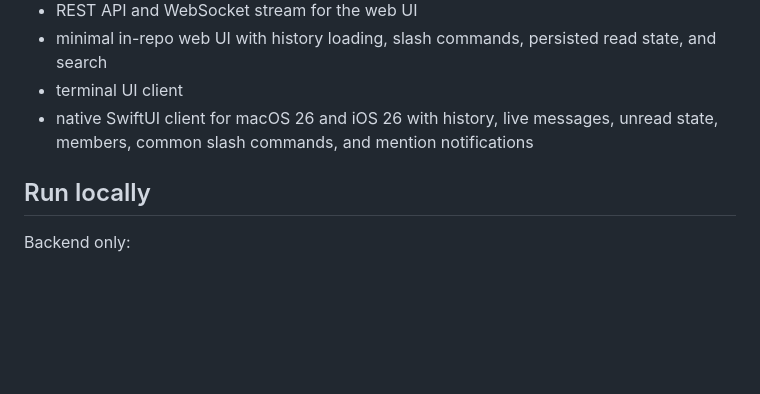
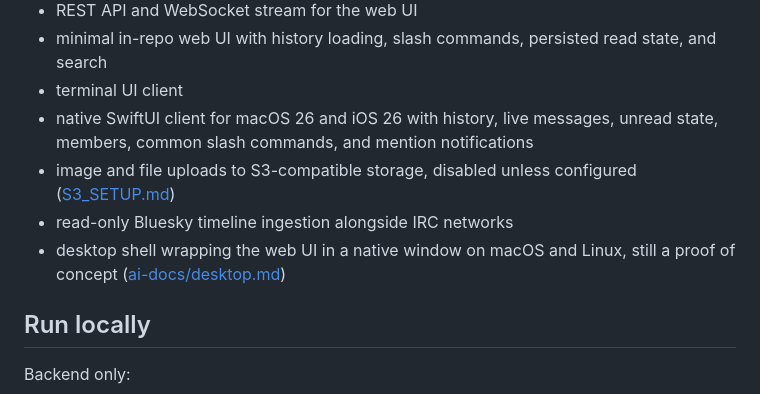
Before and after one commit to lepinkainen/lurker, a Markdown page: README.md, the part around the change. Drawn GitHub-style; blank space fills up the shorter version.

Commit message:
docs(readme): add media uploads, Bluesky, and the desktop shell to Status
Three shipped subsystems were missing from the status list. Each gets one
line pointing at the existing doc rather than describing itself here.

The desktop shell is labelled a proof of concept, matching
ai-docs/desktop.md, and the intro still lists only web, terminal and
Apple as clients, since a window around the web UI is not a fourth
client.

Co-Authored-By: Claude Opus 5 <noreply@anthropic.com>
Claude-Session: https://claude.ai/code/session_01Ls5wQweC7fmhSUeZxfa6Fr

```diff
--- a/README.md
+++ b/README.md
@@ -18,6 +18,9 @@ Current implemented scope includes:
 - minimal in-repo web UI with history loading, slash commands, persisted read state, and search
 - terminal UI client
 - native SwiftUI client for macOS 26 and iOS 26 with history, live messages, unread state, members, common slash commands, and mention notifications
+- image and file uploads to S3-compatible storage, disabled unless configured ([S3_SETUP.md](S3_SETUP.md))
+- read-only Bluesky timeline ingestion alongside IRC networks
+- desktop shell wrapping the web UI in a native window on macOS and Linux, still a proof of concept ([ai-docs/desktop.md](ai-docs/desktop.md))
 
 ## Run locally
 
```
